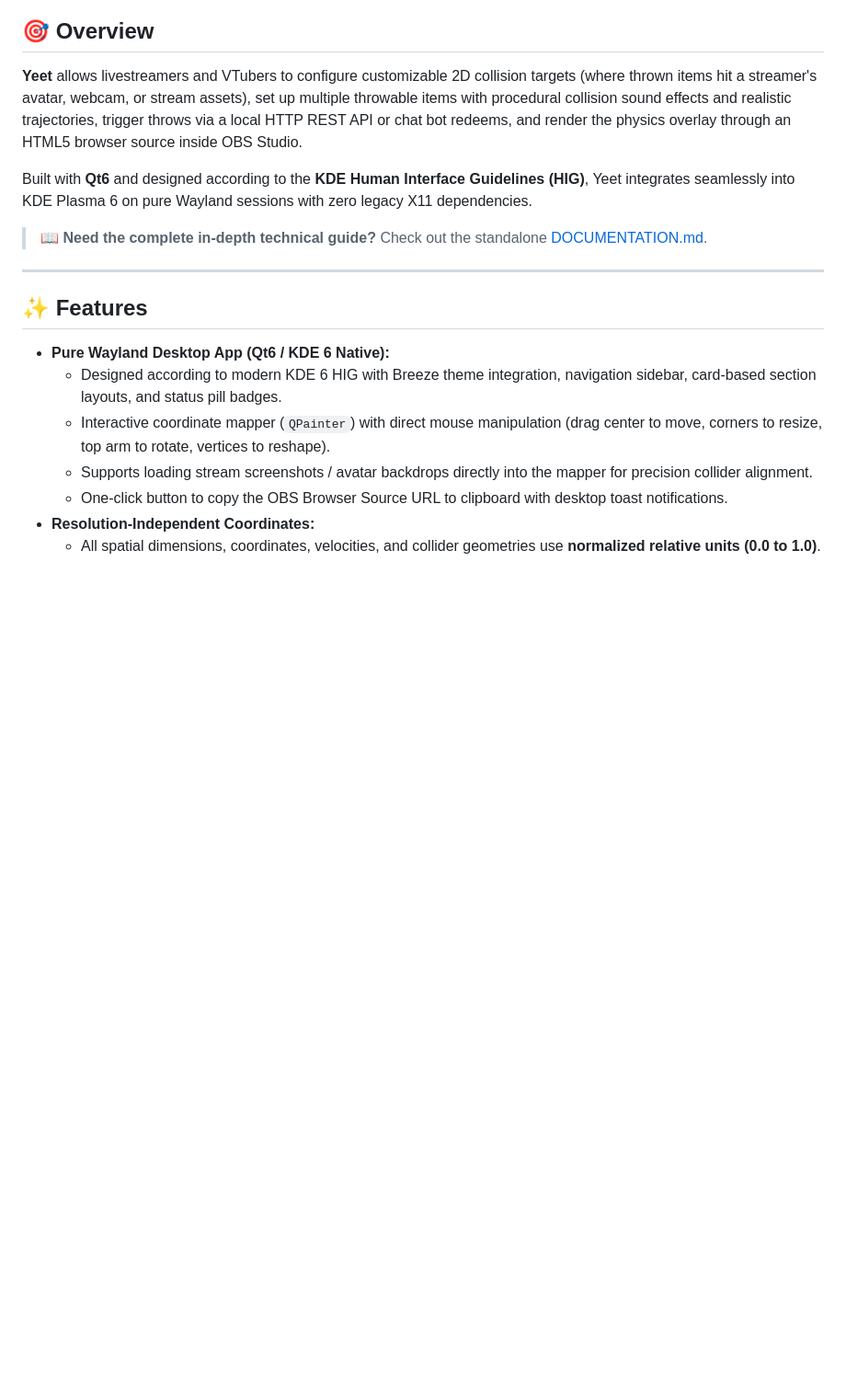
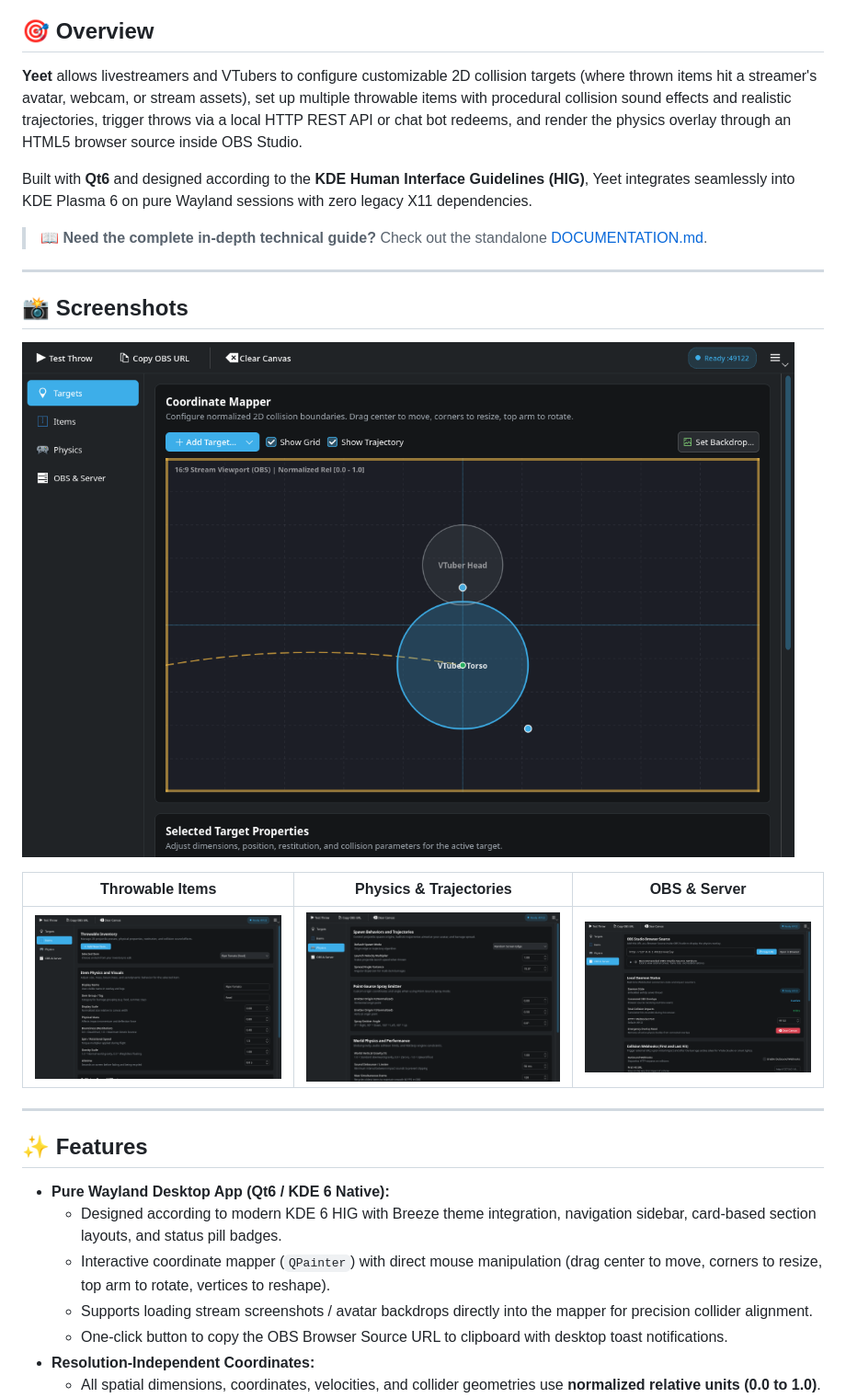
Before and after one commit to cptn-cosmo/yeet, a Markdown page: README.md, the part around the change. Shown at 92% size. GitHub-like rendering; pictures changed too: docs/screenshots/items.png (added), docs/screenshots/physics.png (added), docs/screenshots/server.png (added); blank space fills up the shorter version.

Commit message:
Add app screenshots to README; fix DOCUMENTATION.md link
Co-Authored-By: Claude Opus 5.5 <noreply@anthropic.com>

```diff
--- a/README.md
+++ b/README.md
@@ -16,7 +16,17 @@
 
 Built with **Qt6** and designed according to the **KDE Human Interface Guidelines (HIG)**, Yeet integrates seamlessly into KDE Plasma 6 on pure Wayland sessions with zero legacy X11 dependencies.
 
-> 📖 **Need the complete in-depth technical guide?** Check out the standalone [DOCUMENTATION.md](file:///home/cosmo/Projects/yeet/DOCUMENTATION.md).
+> 📖 **Need the complete in-depth technical guide?** Check out the standalone [DOCUMENTATION.md](DOCUMENTATION.md).
+
+---
+
+## 📸 Screenshots
+
+![Coordinate Mapper: drag, resize and rotate collision targets on a normalized 16:9 stream viewport](docs/screenshots/targets.png)
+
+| Throwable Items | Physics & Trajectories | OBS & Server |
+| :---: | :---: | :---: |
+| ![Items view](docs/screenshots/items.png) | ![Physics view](docs/screenshots/physics.png) | ![OBS and server view](docs/screenshots/server.png) |
 
 ---
 
```
